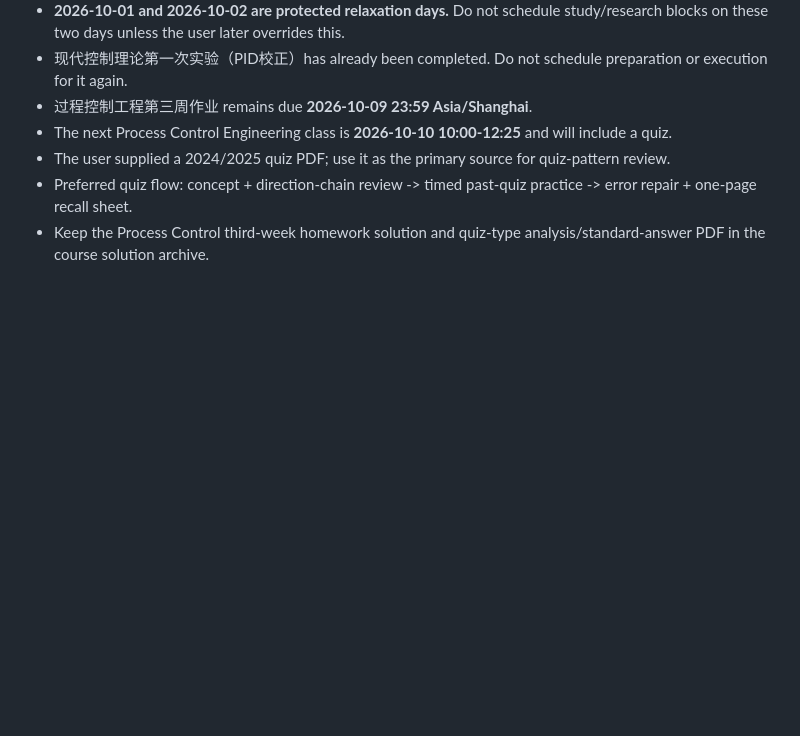
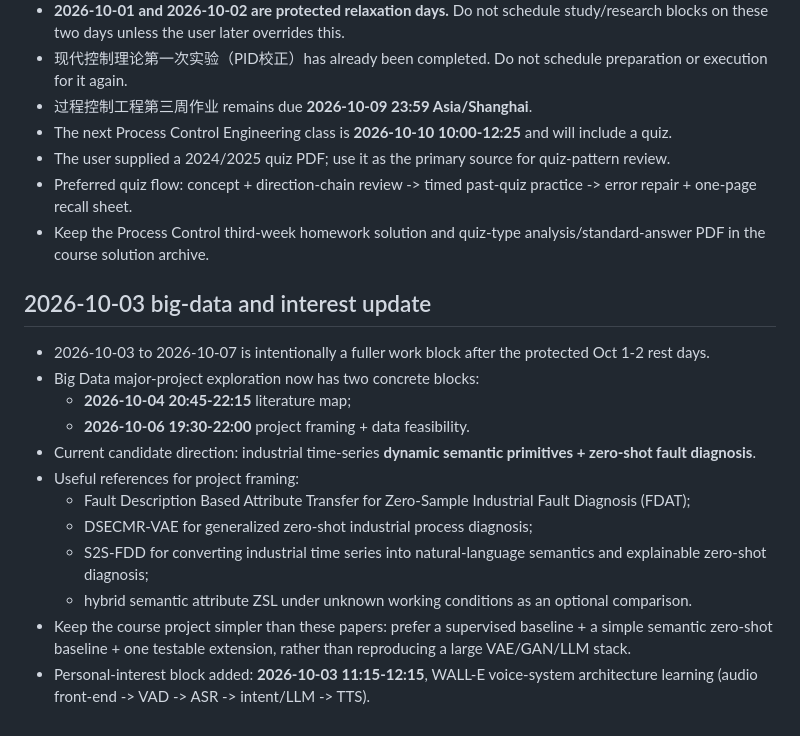
Before and after one commit to fengye918/super-productivity-planner, a Markdown page: ACTIVE_CONTEXT.md, the part around the change. Drawn GitHub-style; blank space fills up the shorter version.

Commit message:
docs: add big-data references and WALL-E voice learning

```diff
--- a/ACTIVE_CONTEXT.md
+++ b/ACTIVE_CONTEXT.md
@@ -76,3 +76,17 @@ Updated: 2026-09-27
 - The user supplied a 2024/2025 quiz PDF; use it as the primary source for quiz-pattern review.
 - Preferred quiz flow: concept + direction-chain review -> timed past-quiz practice -> error repair + one-page recall sheet.
 - Keep the Process Control third-week homework solution and quiz-type analysis/standard-answer PDF in the course solution archive.
+
+## 2026-10-03 big-data and interest update
+- 2026-10-03 to 2026-10-07 is intentionally a fuller work block after the protected Oct 1-2 rest days.
+- Big Data major-project exploration now has two concrete blocks:
+  - **2026-10-04 20:45-22:15** literature map;
+  - **2026-10-06 19:30-22:00** project framing + data feasibility.
+- Current candidate direction: industrial time-series **dynamic semantic primitives + zero-shot fault diagnosis**.
+- Useful references for project framing:
+  - Fault Description Based Attribute Transfer for Zero-Sample Industrial Fault Diagnosis (FDAT);
+  - DSECMR-VAE for generalized zero-shot industrial process diagnosis;
+  - S2S-FDD for converting industrial time series into natural-language semantics and explainable zero-shot diagnosis;
+  - hybrid semantic attribute ZSL under unknown working conditions as an optional comparison.
+- Keep the course project simpler than these papers: prefer a supervised baseline + a simple semantic zero-shot baseline + one testable extension, rather than reproducing a large VAE/GAN/LLM stack.
+- Personal-interest block added: **2026-10-03 11:15-12:15**, WALL-E voice-system architecture learning (audio front-end -> VAD -> ASR -> intent/LLM -> TTS).
```
